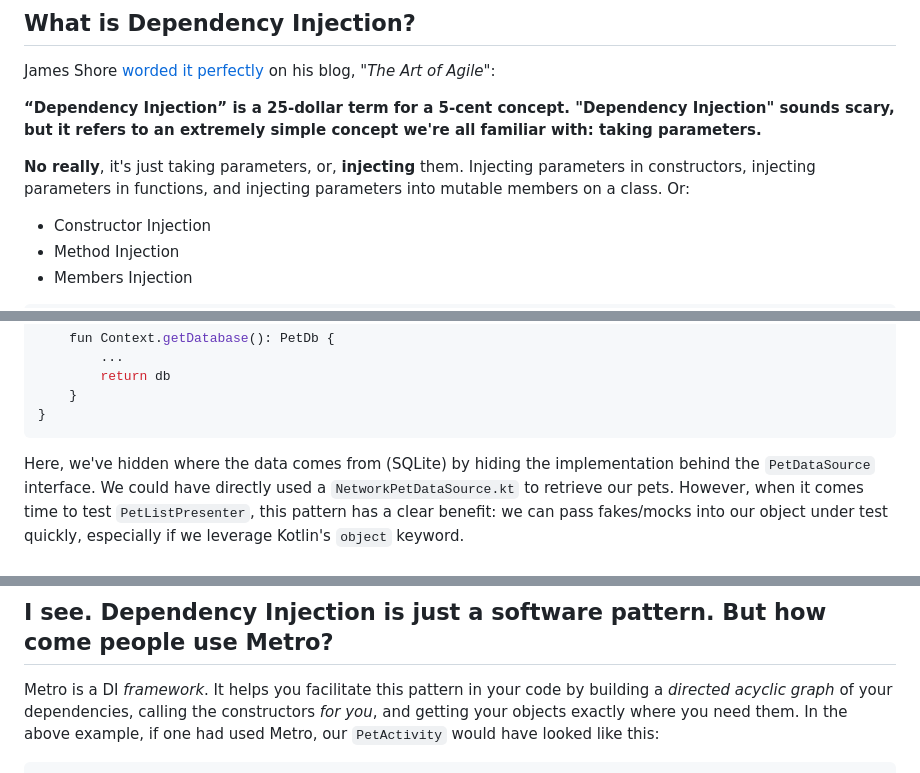
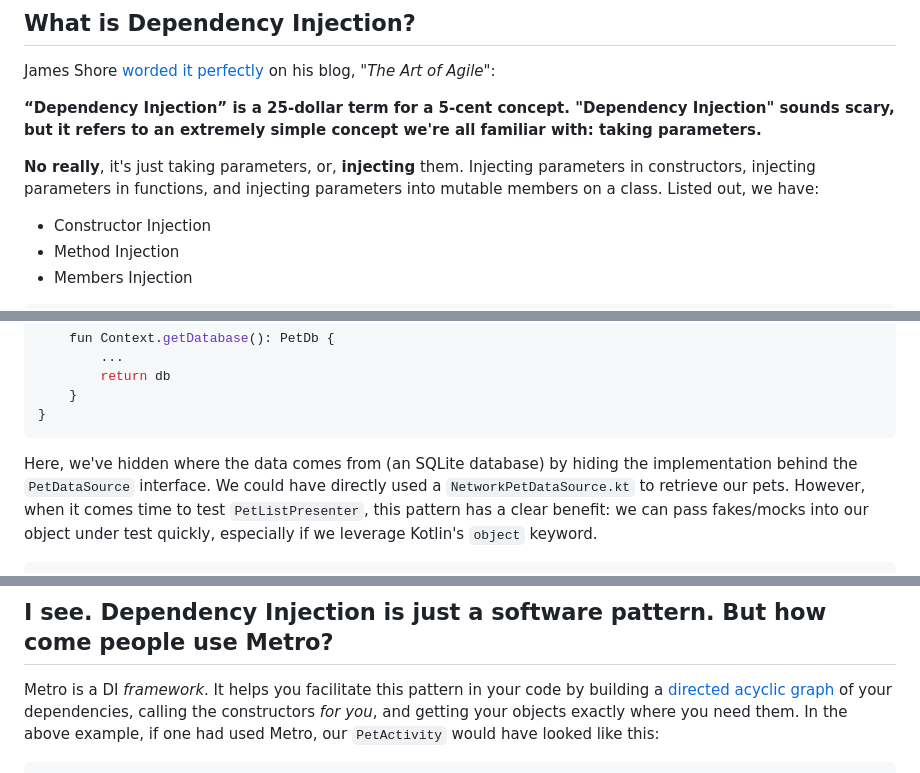
Before and after one commit to danielPerez97/website, a Markdown page: site/posts/2026-09-10-pragmatic-metro.md, 3 parts joined by grey strips. Drawn GitHub-style.

Commit message:
minor edits to pragmatic metro

````diff
--- a/site/posts/2026-09-10-pragmatic-metro.md
+++ b/site/posts/2026-09-10-pragmatic-metro.md
@@ -52,7 +52,7 @@ James Shore [worded it perfectly][3] on his blog, *"The Art of Agile"*:
 parameters.**
 
 **No really**, it's just taking parameters, or, **injecting** them. Injecting parameters in constructors, injecting
-parameters in functions, and injecting parameters into mutable members on a class. Or:
+parameters in functions, and injecting parameters into mutable members on a class. Listed out, we have:
 
 * Constructor Injection
 * Method Injection
@@ -148,7 +148,7 @@ class PetActivity: AppCompatActivity()
 }
 ```
 
-Here, we've hidden where the data comes from (SQLite) by hiding the implementation behind the
+Here, we've hidden where the data comes from (an SQLite database) by hiding the implementation behind the
 `PetDataSource` interface. We could have directly used a `NetworkPetDataSource.kt` to retrieve our pets. However, when
 it comes time to test `PetListPresenter`, this pattern has a clear benefit: we can pass fakes/mocks into our object
 under test quickly, especially if we leverage Kotlin's `object` keyword.
@@ -197,7 +197,7 @@ resources. Not ideal for a unit test.
 
 ## I see. Dependency Injection is just a software pattern. But how come people use Metro?
 
-Metro is a DI *framework*. It helps you facilitate this pattern in your code by building a *directed acyclic graph* of
+Metro is a DI *framework*. It helps you facilitate this pattern in your code by building a [directed acyclic graph][11] of
 your dependencies, calling the constructors *for you*, and getting your objects exactly where you need them. In the
 above example, if one had used Metro, our `PetActivity` would have looked like this:
 
````
Also changed, not shown: other parts of site/posts/2026-09-10-pragmatic-metro.md (+5 -3 lines).
